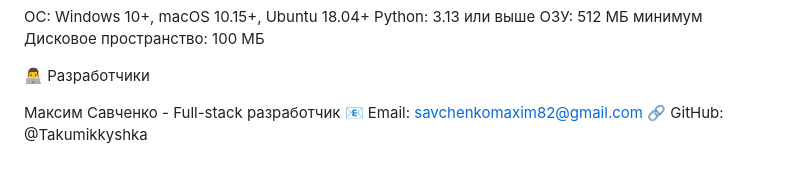
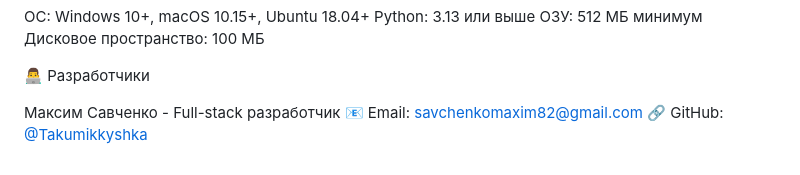
Before and after one commit to Takumikkyshka/djangoProject, a Markdown page: README.md, the part around the change. Drawn GitHub-style.

```diff
--- a/README.md
+++ b/README.md
@@ -110,4 +110,4 @@ Python: 3.13 или выше
 
 Максим Савченко - Full-stack разработчик
 📧 Email: savchenkomaxim82@gmail.com
-🔗 GitHub: @Takumikkyshka
+🔗 GitHub: [@Takumikkyshka](https://github.com/Takumikkyshka)
```
